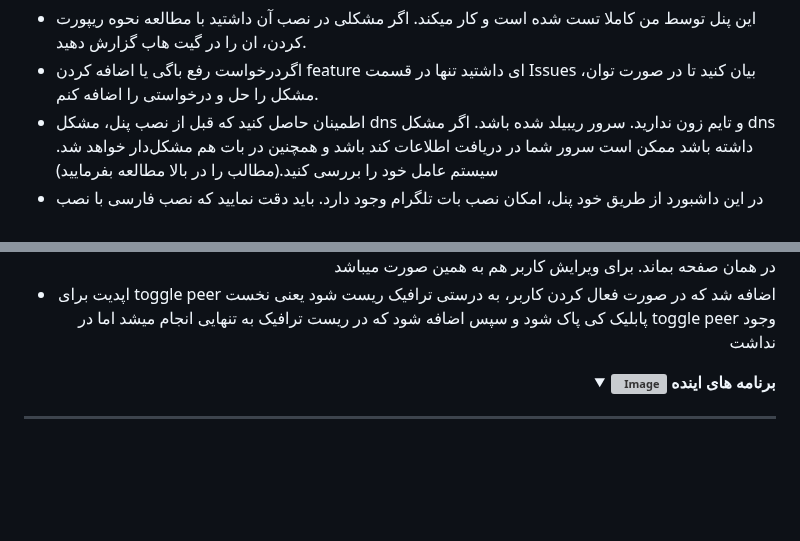
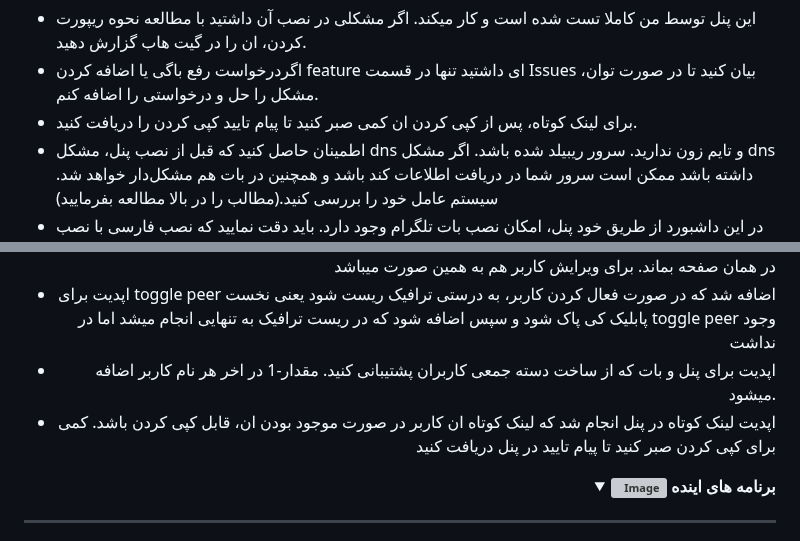
Before and after one commit to hosseinpv1379/Wireguard-panel-api, a Markdown page: README.md, 2 parts joined by grey strips. Rendered like a GitHub page; folded sections open; blank space fills up the shorter version; grey boxes are pictures that could not be loaded.

```diff
--- a/README.md
+++ b/README.md
@@ -246,6 +246,7 @@ systemctl stop telegram-bot-en
 
 - این پنل توسط من کاملا تست شده است و کار میکند. اگر مشکلی در نصب آن داشتید با مطالعه نحوه ریپورت کردن، ان را در گیت هاب گزارش دهید.
 - اگردرخواست رفع باگی یا اضافه کردن feature ای داشتید تنها در قسمت Issues بیان کنید تا در صورت توان، مشکل را حل و درخواستی را اضافه کنم.
+- برای لینک کوتاه، پس از کپی کردن ان کمی صبر کنید تا پیام تایید کپی کردن را دریافت کنید.
 - اطمینان حاصل کنید که قبل از نصب پنل، مشکل dns و تایم زون ندارید. سرور ریبیلد شده باشد. اگر مشکل dns داشته باشد ممکن است سرور شما در دریافت اطلاعات کند باشد و همچنین در بات هم مشکل‌دار خواهد شد. سیستم عامل خود را بررسی کنید.(مطالب را در بالا مطالعه بفرمایید)
 - در این داشبورد از طریق خود پنل، امکان نصب بات تلگرام وجود دارد. باید دقت نمایید که نصب فارسی با نصب انگلیسی متفاوت میباشد و از قسمت مربوطه نصب نمایید
 - در این پنل از json برای محدودیت حجم و مانیتورینگ استفاه شده است.
@@ -333,6 +336,8 @@ systemctl stop telegram-bot-en
 - اپدیت برای pagination انجام شد. انیمشن transition برای کانفیگ وایرگارد و pagination اضافه شد.
 - اپدیت برای حذف کردن اضافه شد که اگر در ان صفحه کاربری موجود نبود به صفحه قبل بازگردد. اگر موجود بود در همان صفحه بماند. برای ویرایش کاربر هم به همین صورت میباشد
 - اپدیت برای toggle peer اضافه شد که در صورت فعال کردن کاربر، به درستی ترافیک ریست شود یعنی نخست پابلیک کی پاک شود و سپس اضافه شود که در ریست ترافیک به تنهایی انجام میشد اما در toggle peer وجود نداشت
+- اپدیت برای پنل و بات که از ساخت دسته جمعی کاربران پشتیبانی کنید. مقدار-1 در اخر هر نام کاربر اضافه میشود.
+- اپدیت لینک کوتاه در پنل انجام شد که لینک کوتاه ان کاربر در صورت موجود بودن ان، قابل کپی کردن باشد. کمی برای کپی کردن صبر کنید تا پیام تایید در پنل دریافت کنید
 
 
 </details>
```
Also changed, not shown: other parts of README.md (+41 -2 lines).
